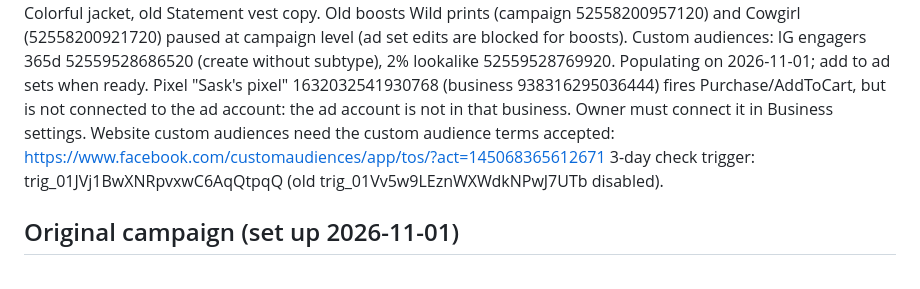
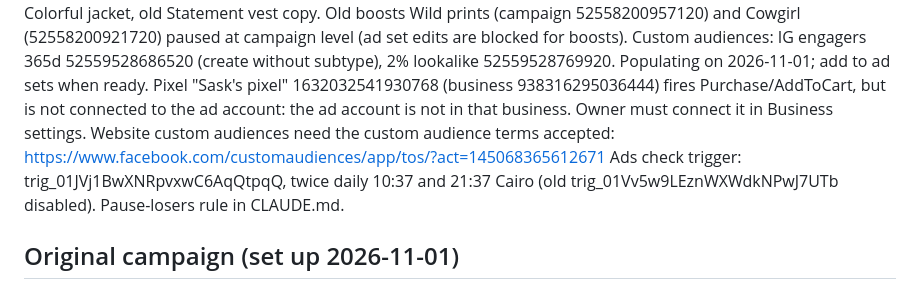
Before and after one commit to sandrakalada/shopwithsask, a Markdown page: notes/meta-ads.md, the part around the change. Rendered like a GitHub page.

```diff
--- a/notes/meta-ads.md
+++ b/notes/meta-ads.md
@@ -9,7 +9,7 @@ Ad sets: 52559524165720 Wild prints vest (PAUSED 2026-11-02, summer), crochet 52
 Old boosts Wild prints (campaign 52558200957120) and Cowgirl (52558200921720) paused at campaign level (ad set edits are blocked for boosts).
 Custom audiences: IG engagers 365d 52559528686520 (create without subtype), 2% lookalike 52559528769920. Populating on 2026-11-01; add to ad sets when ready.
 Pixel "Sask's pixel" 1632032541930768 (business 938316295036444) fires Purchase/AddToCart, but is not connected to the ad account: the ad account is not in that business. Owner must connect it in Business settings. Website custom audiences need the custom audience terms accepted: https://www.facebook.com/customaudiences/app/tos/?act=145068365612671
-3-day check trigger: trig_01JVj1BwXNRpvxwC6AqQtpqQ (old trig_01Vv5w9LEznWXWdkNPwJ7UTb disabled).
+Ads check trigger: trig_01JVj1BwXNRpvxwC6AqQtpqQ, twice daily 10:37 and 21:37 Cairo (old trig_01Vv5w9LEznWXWdkNPwJ7UTb disabled). Pause-losers rule in CLAUDE.md.
 
 ## Original campaign (set up 2026-11-01)
 "SWS | Instagram | Best posts | Nov 2026" (52559524135720), OUTCOME_TRAFFIC, ad set 52559524165720 "Women 21-45 | Cairo+Giza | IG only", 400 EGP/day, landing page views, Advantage audience off, Instagram feed/story/reels.
```
Also changed, not shown: CLAUDE.md (+6 -0 lines).
